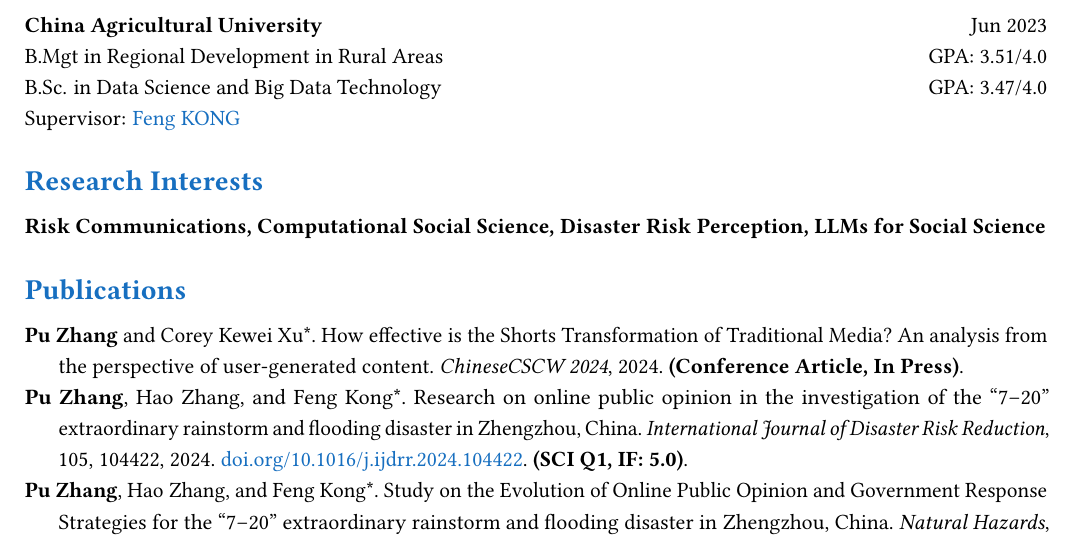
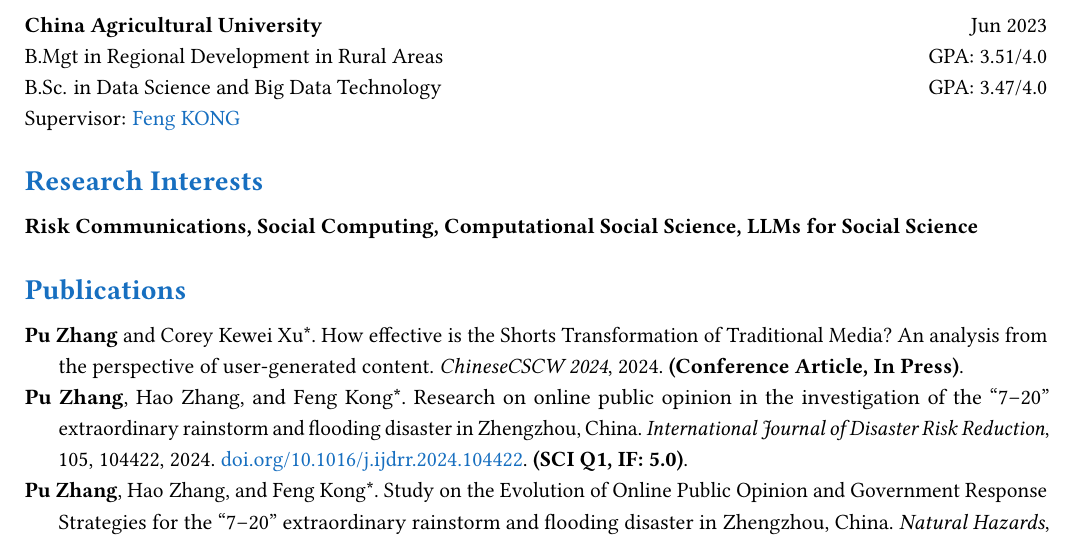
Before and after one commit to cauzp/cauzp.github.io, a LaTeX CV (assets/pdf/cv/cv.tex): part of page 1 of 2, cut so that both start at the same text. Compiled offline with pdfLaTeX.

Commit message:
2024年12月24日

```diff
--- a/assets/pdf/cv/cv.tex
+++ b/assets/pdf/cv/cv.tex
@@ -169,7 +169,7 @@ B.Sc. in Data Science and Big Data Technology \hfill GPA: 3.47/4.0
 Supervisor: \href{https://cohd.cau.edu.cn/art/2020/11/27/art_48059_998984.html}{Feng KONG}
 
 \section{Research Interests}
-\textbf{Risk Communications, Computational Social Science, Disaster Risk Perception, LLMs for Social Science}
+\textbf{Risk Communications, Social Computing, Computational Social Science, LLMs for Social Science}
 
 \section{Publications}
 
```
Also changed, not shown: assets/pdf/cv/cv.pdf, 1 other file.
